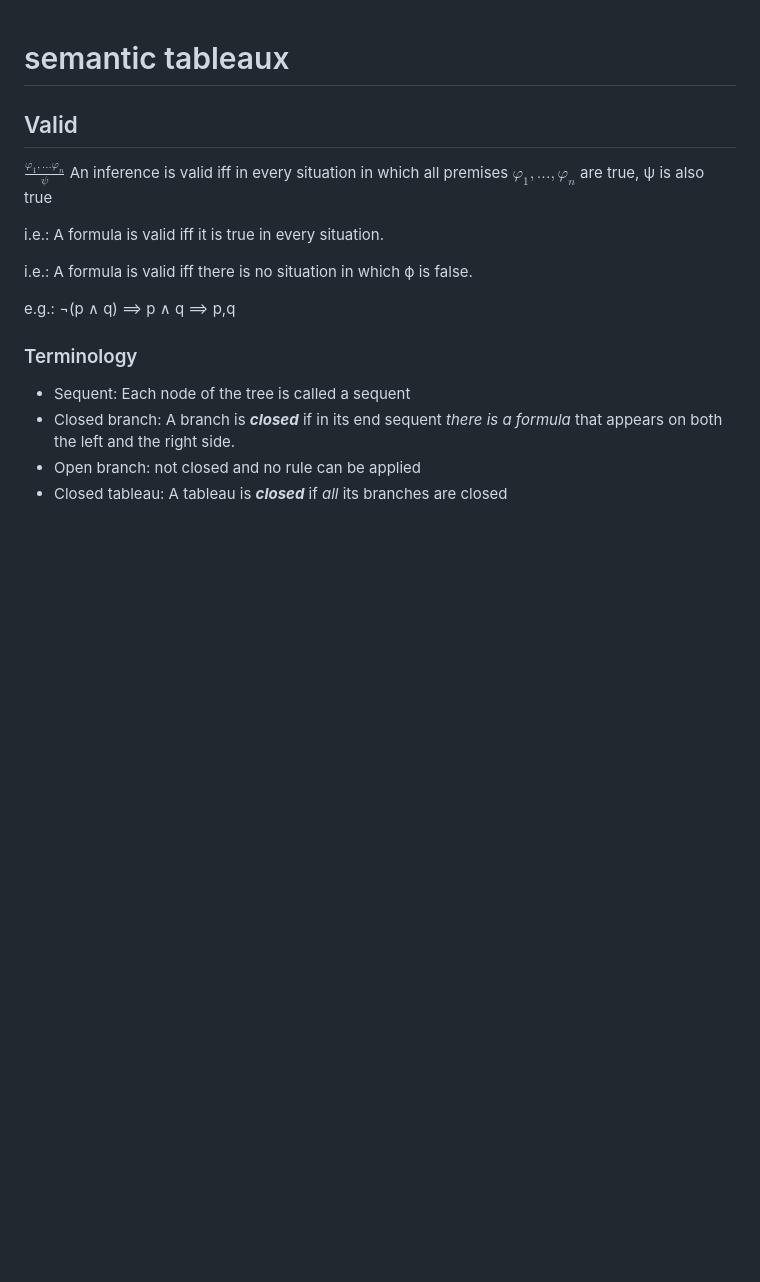
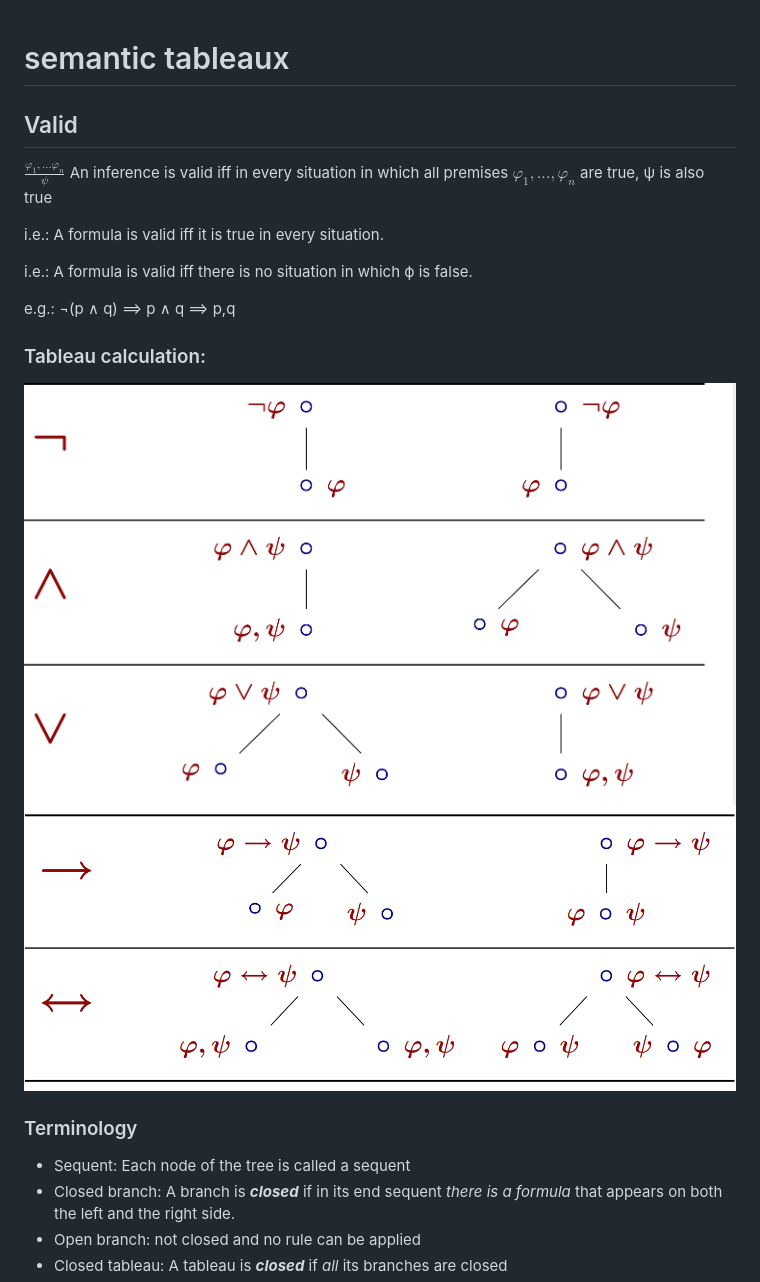
Before and after one commit to AnkieFan/NotesDumpingGround, a Markdown page: Logic/Lec2.md, the part around the change. Rendered like a GitHub page; pictures changed too: Logic/img/lec2_1.png (added), Logic/img/lec2_2.png (added); blank space fills up the shorter version.

Commit message:
Update calculation rules

```diff
--- a/Logic/Lec2.md
+++ b/Logic/Lec2.md
@@ -1,5 +1,4 @@
 # semantic tableaux
-
 
 ## Valid
 $\frac{\varphi _ 1, ... \varphi _n}{ψ}$
@@ -17,6 +16,10 @@ there is no situation in which ϕ is false.
 
 e.g.:
 ¬(p ∧ q) ==> p ∧ q ==> p,q
+
+### Tableau calculation:
+![lec2_1](img/lec2_1.png)
+![lec2_2](img/lec2_2.png)
 
 ### Terminology
 + Sequent: Each node of the tree is called a sequent
```
